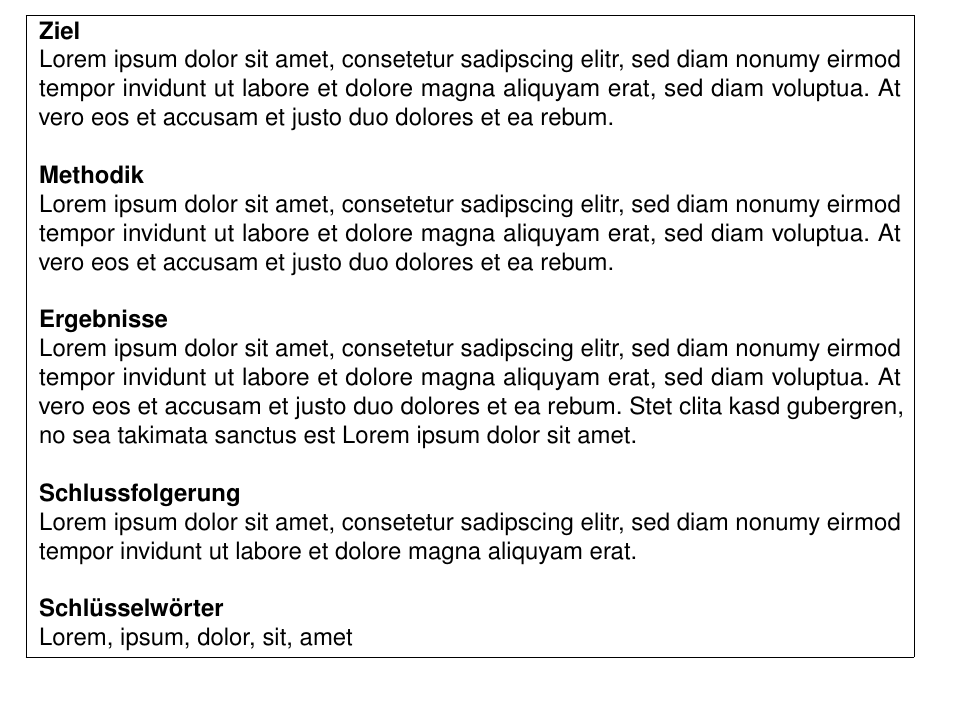
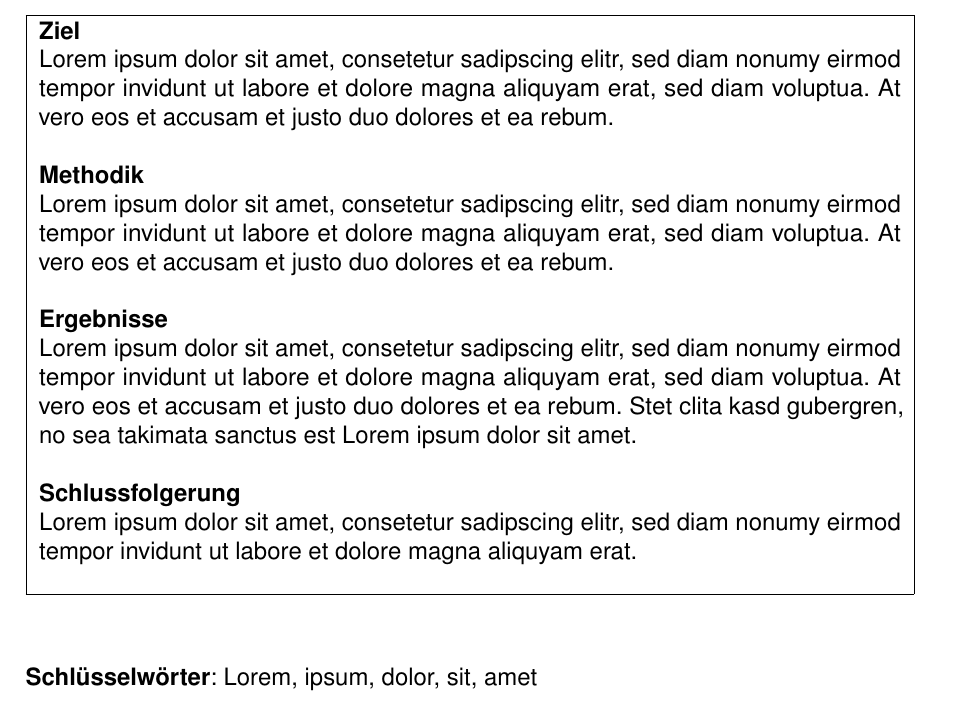
Before and after one commit to ba-latex/Vorlage-Latex, a LaTeX thesis (Latex/main_abstract.tex): part of the page, cut so that both start at the same text. Compiled offline with pdfLaTeX.

Commit message:
Abstract angepasst

```diff
--- a/Latex/main_abstract.tex
+++ b/Latex/main_abstract.tex
@@ -56,11 +56,11 @@
 
             \textbf{Schlussfolgerung}\\
             Lorem ipsum dolor sit amet, consetetur sadipscing elitr, sed diam nonumy eirmod tempor invidunt ut labore et dolore magna aliquyam erat.\\
-
-            \textbf{Schlüsselwörter}\\
-            Lorem, ipsum, dolor, sit, amet
         }
     }
+    \vspace{1cm}
+
+    \textbf{Schlüsselwörter}: Lorem, ipsum, dolor, sit, amet
 
 }
 \end{document}
```
